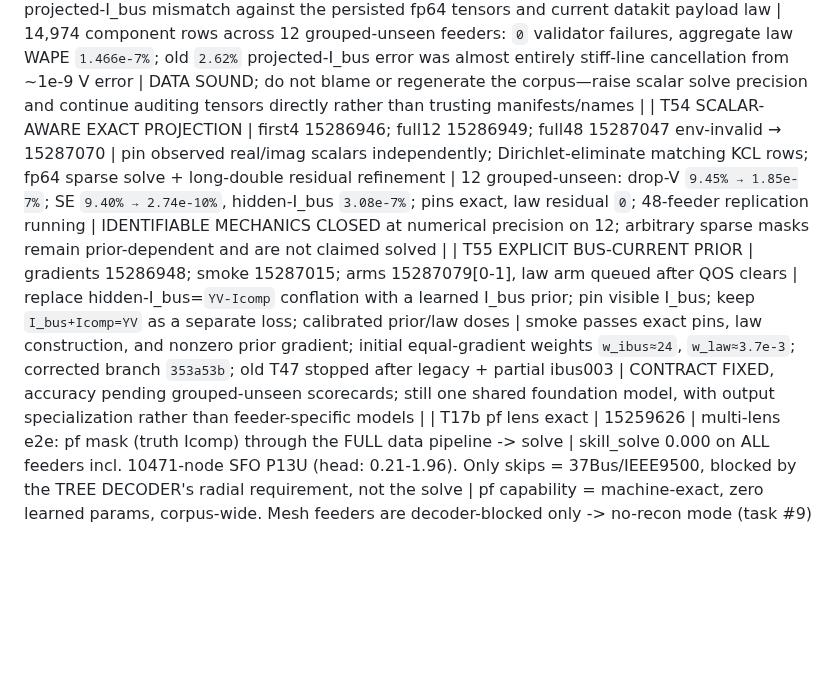
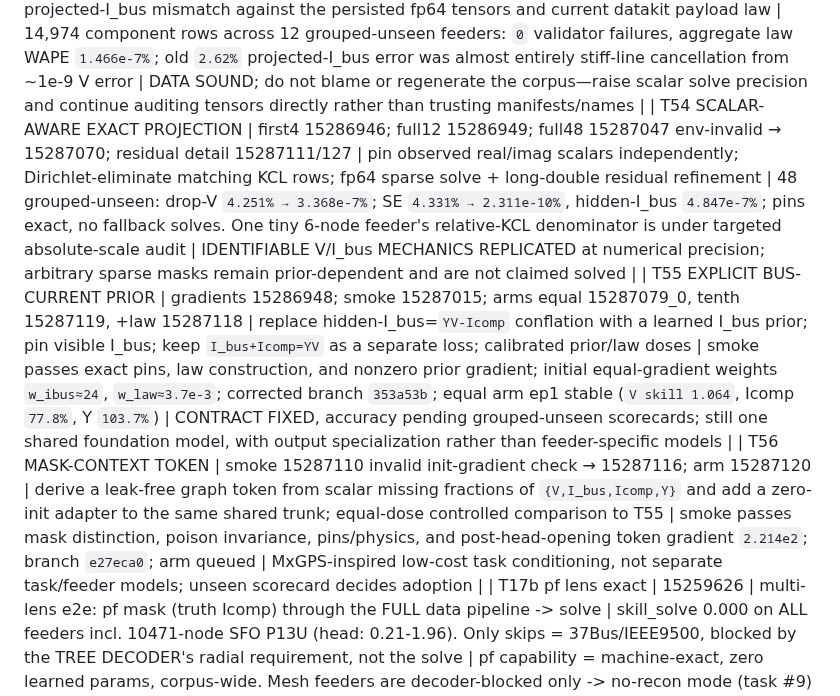
Before and after one commit to EbadmusNLR/Training_new, a Markdown page: training_experiments.md, the part around the change. GitHub-like rendering; blank space fills up the shorter version.

Commit message:
record current-prior and mask-context waves

```diff
--- a/training_experiments.md
+++ b/training_experiments.md
@@ -87,8 +87,9 @@ real/imag entries; learned unseen accuracy is pending. Y remains excitation-limi
 | T51 IDENTIFIABLE-V PHYSICS LAYER | 15286694/15286714 diagnostics; 15286729/34; full 15286812 | assemble completed Y/Icomp only (no hidden truth), then sparse/dense fp64 `Ybus V=ΣIcomp` with reference pins; raw head retained for diagnosis | full 48 grouped-unseen feeders: drop-V `4.52% → 4.71e-7%` WAPE; SE `4.62% → 4.70e-7%`; visible pins `0`, no least-squares fallbacks. Intermediate SE failure traced to fp32 Y/Icomp and fixed by preserving fp64. Sparse/component/random projection correctly fails to help while their learned Y/Icomp remain ~zero | ADOPT for identifiable V completion; never use it to disguise prior-dependent arbitrary-mask failure—the learned heads must first supply accurate missing Y/Icomp |
 | T52 TRAINED TRUNK-GRADIENT AUDIT | init 15286770; legacy ep5 15286793 | separate all-parameter vs shared encoder/message-passing gradients on the same grouped-unseen entrywise batch | zero-last heads make every shared gradient exactly `0` at init, so T48's doses only balance startup output heads. At ep5, shared weights matching `10×V` are Icomp `.424`, I_bus `.316`, law `.290`; shared cosines with V are `+.001/+.034/-.071`, while all-param law cosine is `-.851` | T47 remains the empirical extreme-dose gate; follow it with a trained-calibrated arm near `w_ic=.4,w_ibus=.3` and a cautious law dose. Current shared directional conflict is too mild to justify adapters before that test |
 | T53 STORED FOUR-ARRAY PHYSICS AUDIT | detail 15286904; tensor truth 15286911 | compare the old projected-I_bus mismatch against the persisted fp64 tensors and current datakit payload law | 14,974 component rows across 12 grouped-unseen feeders: `0` validator failures, aggregate law WAPE `1.466e-7%`; old `2.62%` projected-I_bus error was almost entirely stiff-line cancellation from ~1e-9 V error | DATA SOUND; do not blame or regenerate the corpus—raise scalar solve precision and continue auditing tensors directly rather than trusting manifests/names |
-| T54 SCALAR-AWARE EXACT PROJECTION | first4 15286946; full12 15286949; full48 15287047 env-invalid → 15287070 | pin observed real/imag scalars independently; Dirichlet-eliminate matching KCL rows; fp64 sparse solve + long-double residual refinement | 12 grouped-unseen: drop-V `9.45% → 1.85e-7%`; SE `9.40% → 2.74e-10%`, hidden-I_bus `3.08e-7%`; pins exact, law residual `0`; 48-feeder replication running | IDENTIFIABLE MECHANICS CLOSED at numerical precision on 12; arbitrary sparse masks remain prior-dependent and are not claimed solved |
-| T55 EXPLICIT BUS-CURRENT PRIOR | gradients 15286948; smoke 15287015; arms 15287079[0-1], law arm queued after QOS clears | replace hidden-I_bus=`YV-Icomp` conflation with a learned I_bus prior; pin visible I_bus; keep `I_bus+Icomp=YV` as a separate loss; calibrated prior/law doses | smoke passes exact pins, law construction, and nonzero prior gradient; initial equal-gradient weights `w_ibus≈24`, `w_law≈3.7e-3`; corrected branch `353a53b`; old T47 stopped after legacy + partial ibus003 | CONTRACT FIXED, accuracy pending grouped-unseen scorecards; still one shared foundation model, with output specialization rather than feeder-specific models |
+| T54 SCALAR-AWARE EXACT PROJECTION | first4 15286946; full12 15286949; full48 15287047 env-invalid → 15287070; residual detail 15287111/127 | pin observed real/imag scalars independently; Dirichlet-eliminate matching KCL rows; fp64 sparse solve + long-double residual refinement | 48 grouped-unseen: drop-V `4.251% → 3.368e-7%`; SE `4.331% → 2.311e-10%`, hidden-I_bus `4.847e-7%`; pins exact, no fallback solves. One tiny 6-node feeder's relative-KCL denominator is under targeted absolute-scale audit | IDENTIFIABLE V/I_bus MECHANICS REPLICATED at numerical precision; arbitrary sparse masks remain prior-dependent and are not claimed solved |
+| T55 EXPLICIT BUS-CURRENT PRIOR | gradients 15286948; smoke 15287015; arms equal 15287079_0, tenth 15287119, +law 15287118 | replace hidden-I_bus=`YV-Icomp` conflation with a learned I_bus prior; pin visible I_bus; keep `I_bus+Icomp=YV` as a separate loss; calibrated prior/law doses | smoke passes exact pins, law construction, and nonzero prior gradient; initial equal-gradient weights `w_ibus≈24`, `w_law≈3.7e-3`; corrected branch `353a53b`; equal arm ep1 stable (`V skill 1.064`, Icomp `77.8%`, Y `103.7%`) | CONTRACT FIXED, accuracy pending grouped-unseen scorecards; still one shared foundation model, with output specialization rather than feeder-specific models |
+| T56 MASK-CONTEXT TOKEN | smoke 15287110 invalid init-gradient check → 15287116; arm 15287120 | derive a leak-free graph token from scalar missing fractions of `{V,I_bus,Icomp,Y}` and add a zero-init adapter to the same shared trunk; equal-dose controlled comparison to T55 | smoke passes mask distinction, poison invariance, pins/physics, and post-head-opening token gradient `2.214e2`; branch `e27eca0`; arm queued | MxGPS-inspired low-cost task conditioning, not separate task/feeder models; unseen scorecard decides adoption |
 | T17b pf lens exact | 15259626 | multi-lens e2e: pf mask (truth Icomp) through the FULL data pipeline -> solve | skill_solve 0.000 on ALL feeders incl. 10471-node SFO P13U (head: 0.21-1.96). Only skips = 37Bus/IEEE9500, blocked by the TREE DECODER's radial requirement, not the solve | pf capability = machine-exact, zero learned params, corpus-wide. Mesh feeders are decoder-blocked only -> no-recon mode (task #9) unlocks them |
 | T24 PE + Y-head arc | 15263881/82 (PE), 15263355-460/786-788 (Y v2-v4 + wy0) | PE ablation pair on the 0.789-class config; Y-codec iterations | **PE ESSENTIAL: no-PE train 1.012 / unseen 1.284 (cannot even fit train) vs baseline 0.583/0.831; with T13 pe150 (memorizes, 1.182) the dose-response is complete -- current PE = sweet spot.** rnd_basef 0.831 revalidates the fast path on the real objective. Y-head: v2 feat-space loss, v3 per-position scales, v4 spike-and-slab gate all FAIL (par y_wape 388k-3.2M%); **--w-y 0 recovers trunk to 0.888 -> Y gradients were poisoning the shared trunk -> y_head now DETACHED** | Y estimation remains unsolved as a learned head; next: micro-overfit store breakdown -> structured family-parameter codec. Trunk safe via detach either way |
 | T17 E2E SOLVE WINS | 15259503 | fix_lr2e4 ckpt, random mask, 15 unseen feeders: hidden-Icomp ESTIMATES + truth visible -> one fp64 Ybus solve, vs the same ckpt's V head | **skill_solve 0.000-0.043 vs skill_head 0.68-2.05 -- ~100x, on EVERY feeder**, even at 49-67% hidden Icomp (IEEE123 0.010 vs 0.675; 1638-node SFO P6U 0.008 vs 2.045; 5037-node P9U 0.004 vs 0.756) | **ARCHITECTURE DECIDED (measured): the GNN's V head is dead weight. Model = hidden-Icomp estimator; V = direct fp64 solve of Ybus (topology-agnostic: mesh or radial). pf lens exact by construction; random/se lens ~0.01 TODAY with an ic_head that was never the training focus. Next: solve-decoder eval path + pivot training weight to ic quality** |
```
